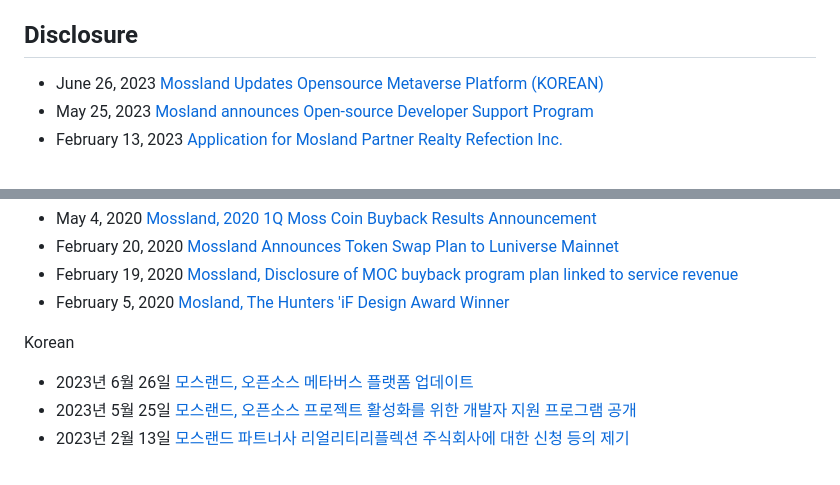
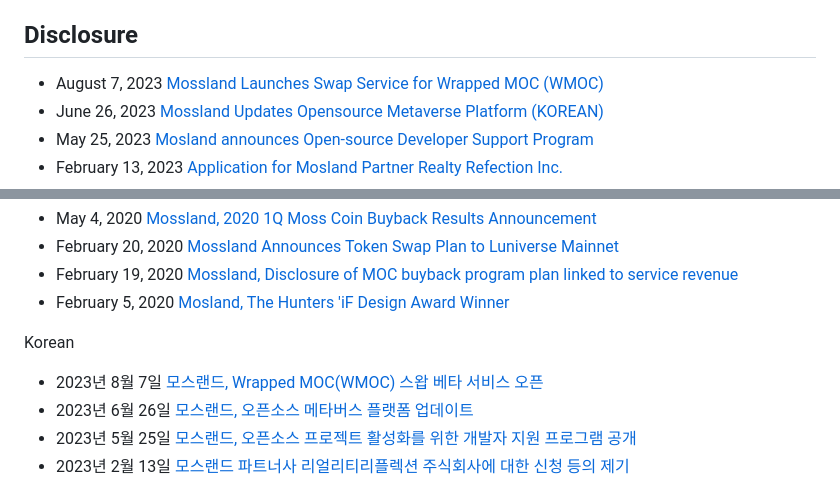
Before and after one commit to mossland/Disclosure-and-Materials, a Markdown page: README.md, 2 parts joined by grey strips. Rendered like a GitHub page.

```diff
--- a/README.md
+++ b/README.md
@@ -17,6 +17,7 @@ Virtual Reality, Augmented Reality, Non-fungible token 기반의 엔터테인먼
 - [projects](https://github.com/mossland/Projects)
 
 ## Disclosure
+- August 7, 2023 [Mossland Launches Swap Service for Wrapped MOC (WMOC)](https://swap.moss.land)
 - June 26, 2023 [Mossland Updates Opensource Metaverse Platform (KOREAN)](https://github.com/mossland/mossverse/blob/main/MosslandMetaverse_ko_20230626.pdf)
 - May 25, 2023 [Mosland announces Open-source Developer Support Program](https://github.com/mossland/MosslandDeveloperSupportProgram)
 - February 13, 2023 [Application for Mosland Partner Realty Refection Inc.](https://static.moss.land/disclosure/2023-02-13.pdf)
@@ -50,6 +51,7 @@ Virtual Reality, Augmented Reality, Non-fungible token 기반의 엔터테인먼
 - February 5, 2020 [Mosland, The Hunters 'iF Design Award Winner](http://s3.ap-northeast-2.amazonaws.com/dunamuplatform-druid-disclosure-coolprod/disclosure-160_MOC_01.pdf)
 
 Korean
+- 2023년 8월 7일 [모스랜드, Wrapped MOC(WMOC) 스왑 베타 서비스 오픈](https://swap.moss.land)
 - 2023년 6월 26일 [모스랜드, 오픈소스 메타버스 플랫폼 업데이트](https://github.com/mossland/mossverse/blob/main/MosslandMetaverse_ko_20230626.pdf)
 - 2023년 5월 25일 [모스랜드, 오픈소스 프로젝트 활성화를 위한 개발자 지원 프로그램 공개](https://github.com/mossland/MosslandDeveloperSupportProgram)
 - 2023년 2월 13일 [모스랜드 파트너사 리얼리티리플렉션 주식회사에 대한 신청 등의 제기](https://static.moss.land/disclosure/2023-02-13.pdf)
```
